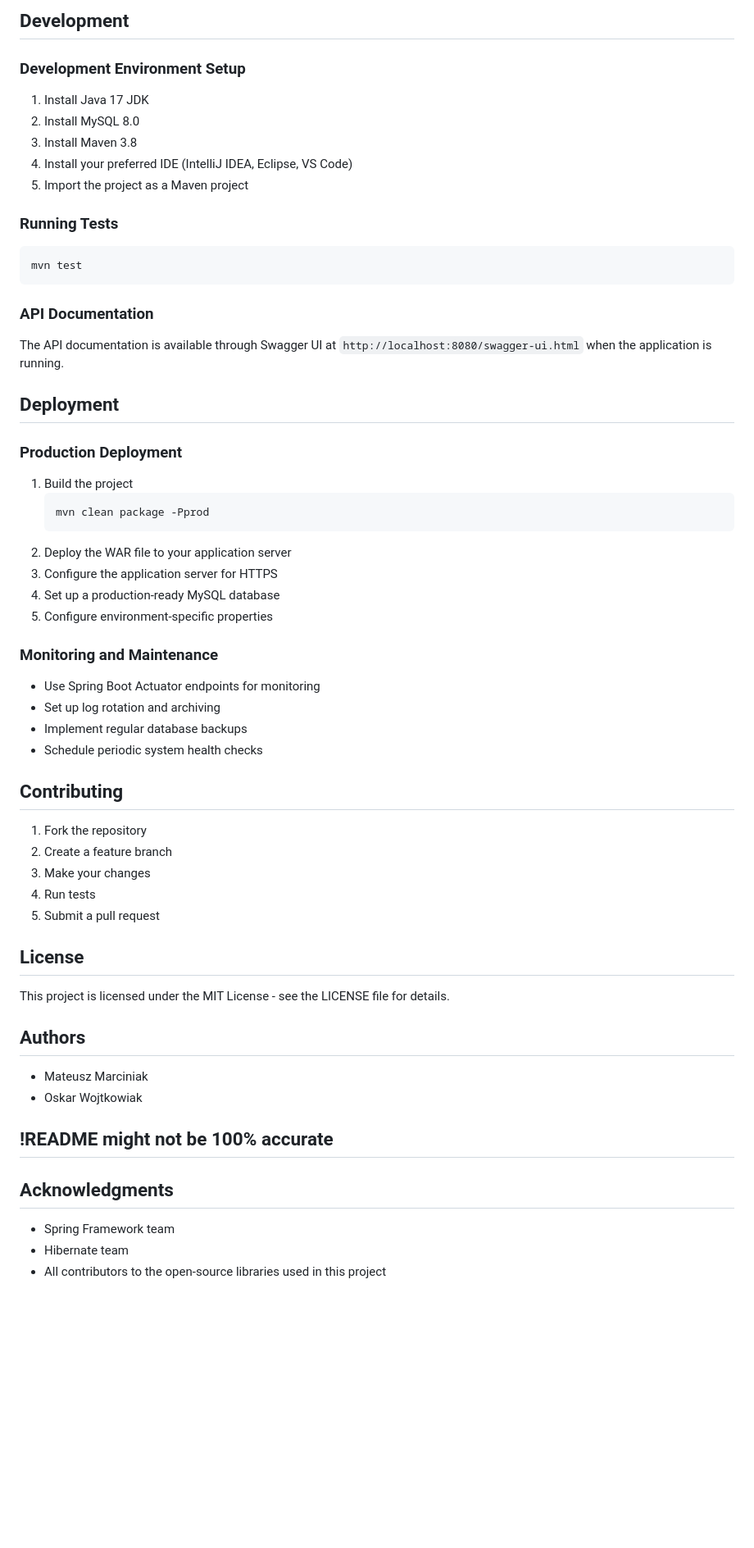
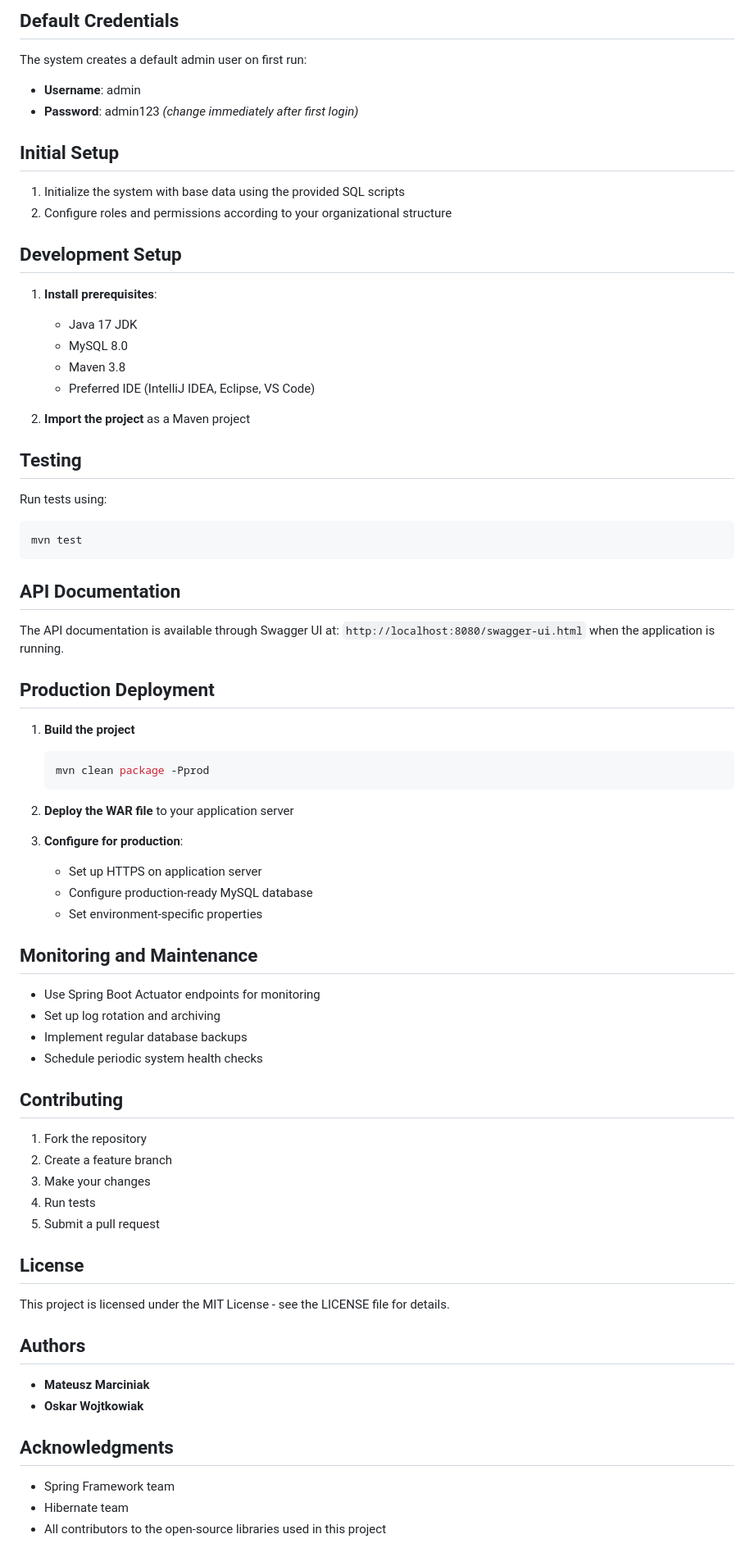
Before and after one commit to xSyNcZ/Products-Management-System, a Markdown page: README.md, the part around one of its changes. Shown at 82% size. Rendered like a GitHub page; blank space fills up the shorter version.

````diff
--- a/README.md
+++ b/README.md
@@ -202,40 +206,60 @@ The system uses MySQL as the database with the following main tables:
 
-## Development
+## Default Credentials
 
-### Development Environment Setup
-1. Install Java 17 JDK
-2. Install MySQL 8.0
-3. Install Maven 3.8
-4. Install your preferred IDE (IntelliJ IDEA, Eclipse, VS Code)
-5. Import the project as a Maven project
+The system creates a default admin user on first run:
+- **Username**: admin
+- **Password**: admin123 *(change immediately after first login)*
 
-### Running Tests
-```
+## Initial Setup
+
+1. Initialize the system with base data using the provided SQL scripts
+2. Configure roles and permissions according to your organizational structure
+
+## Development Setup
+
+1. **Install prerequisites**:
+   - Java 17 JDK
+   - MySQL 8.0
+   - Maven 3.8
+   - Preferred IDE (IntelliJ IDEA, Eclipse, VS Code)
+
+2. **Import the project** as a Maven project
+
+## Testing
+
+Run tests using:
+```bash
 mvn test
 ```
 
-### API Documentation
-The API documentation is available through Swagger UI at `http://localhost:8080/swagger-ui.html` when the application is running.
+## API Documentation
 
-## Deployment
+The API documentation is available through Swagger UI at:
+`http://localhost:8080/swagger-ui.html` when the application is running.
 
-### Production Deployment
-1. Build the project
-   ```
+## Production Deployment
+
+1. **Build the project**
+   ```bash
    mvn clean package -Pprod
    ```
-2. Deploy the WAR file to your application server
-3. Configure the application server for HTTPS
-4. Set up a production-ready MySQL database
-5. Configure environment-specific properties
 
-### Monitoring and Maintenance
+2. **Deploy the WAR file** to your application server
+
+3. **Configure for production**:
+   - Set up HTTPS on application server
+   - Configure production-ready MySQL database
+   - Set environment-specific properties
+
+## Monitoring and Maintenance
+
 - Use Spring Boot Actuator endpoints for monitoring
 - Set up log rotation and archiving
 - Implement regular database backups
 - Schedule periodic system health checks
 
 ## Contributing
+
 1. Fork the repository
 2. Create a feature branch
 3. Make your changes
@@ -243,15 +267,16 @@ The API documentation is available through Swagger UI at `http://localhost:8080/
 5. Submit a pull request
 
 ## License
+
 This project is licensed under the MIT License - see the LICENSE file for details.
 
 ## Authors
-- Mateusz Marciniak
-- Oskar Wojtkowiak
 
-## !README might not be 100% accurate
+- **Mateusz Marciniak**
+- **Oskar Wojtkowiak**
 
 ## Acknowledgments
+
 - Spring Framework team
 - Hibernate team
 - All contributors to the open-source libraries used in this project
````
Also changed, not shown: other parts of README.md (+83 -75 lines).
